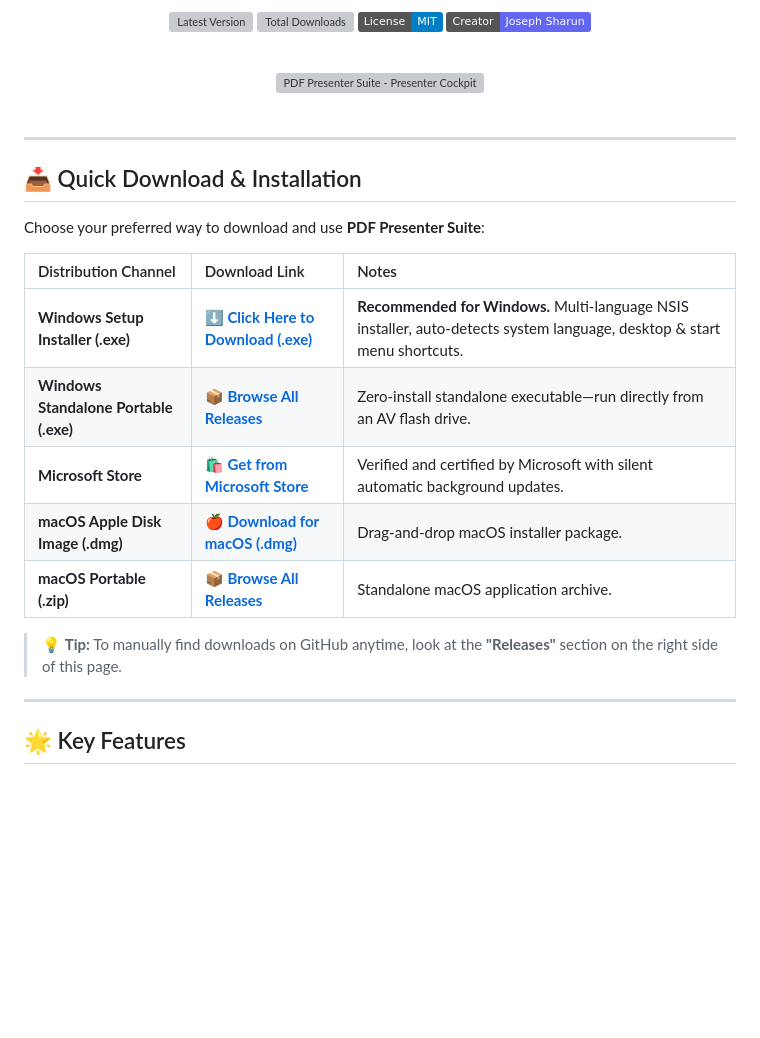
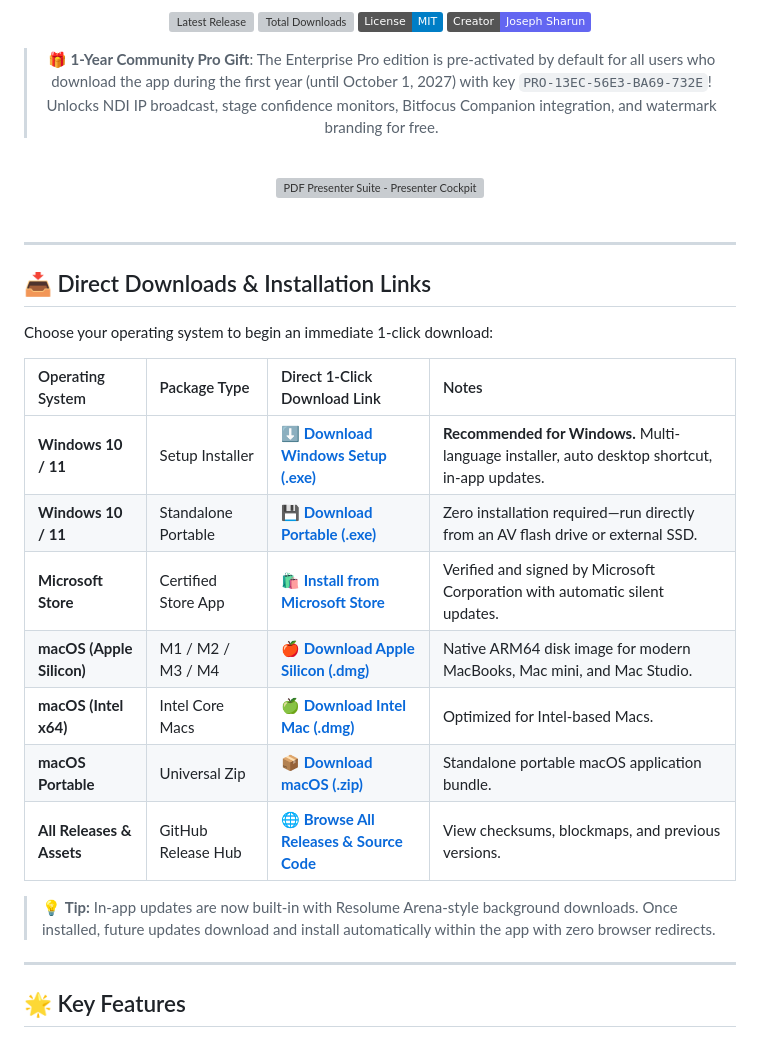
Before and after one commit to SHARUNJOSEPH/pdf-presenter, a Markdown page: README.md, the part around one of its changes. GitHub-like rendering; badges without logos; blank space fills up the shorter version; grey boxes are pictures that could not be loaded.

Commit message:
docs(readme): add direct 1-click download links for Windows & macOS and 1-year community gift notice

```diff
--- a/README.md
+++ b/README.md
@@ -21,7 +24,7 @@
 
 <p>
   <a href="https://github.com/SHARUNJOSEPH/pdf-presenter/releases/latest">
-    <img src="https://img.shields.io/github/v/release/SHARUNJOSEPH/pdf-presenter?color=2ea44f&label=Latest%20Version" alt="Latest Version" />
+    <img src="https://img.shields.io/github/v/release/SHARUNJOSEPH/pdf-presenter?color=2ea44f&label=Latest%20Release" alt="Latest Release" />
   </a>
   <a href="https://github.com/SHARUNJOSEPH/pdf-presenter/releases">
     <img src="https://img.shields.io/github/downloads/SHARUNJOSEPH/pdf-presenter/total?color=blue&label=Total%20Downloads" alt="Total Downloads" />
@@ -34,6 +37,8 @@
   </a>
 </p>
 
+> 🎁 **1-Year Community Pro Gift**: The Enterprise Pro edition is pre-activated by default for all users who download the app during the first year (until October 1, 2027) with key `PRO-13EC-56E3-BA69-732E`! Unlocks NDI IP broadcast, stage confidence monitors, Bitfocus Companion integration, and watermark branding for free.
+
 <br/>
 
 <img src="social-assets/screenshot-1-cockpit-setup-1920x1080.png" alt="PDF Presenter Suite - Presenter Cockpit & Dual-Screen Overview" width="95%" />
@@ -45,19 +50,21 @@
 
 ---
 
-## 📥 Quick Download & Installation
+## 📥 Direct Downloads & Installation Links
 
-Choose your preferred way to download and use **PDF Presenter Suite**:
+Choose your operating system to begin an immediate 1-click download:
 
-| Distribution Channel | Download Link | Notes |
-| :--- | :--- | :--- |
-| **Windows Setup Installer (.exe)** | [**⬇️ Click Here to Download (.exe)**](https://github.com/SHARUNJOSEPH/pdf-presenter/releases/latest) | **Recommended for Windows.** Multi-language NSIS installer, auto-detects system language, desktop & start menu shortcuts. |
-| **Windows Standalone Portable (.exe)** | [**📦 Browse All Releases**](https://github.com/SHARUNJOSEPH/pdf-presenter/releases) | Zero-install standalone executable—run directly from an AV flash drive. |
-| **Microsoft Store** | [**🛍️ Get from Microsoft Store**](https://apps.microsoft.com/detail/9NS3LKFXHBXW) | Verified and certified by Microsoft with silent automatic background updates. |
-| **macOS Apple Disk Image (.dmg)** | [**🍎 Download for macOS (.dmg)**](https://github.com/SHARUNJOSEPH/pdf-presenter/releases/latest) | Drag-and-drop macOS installer package. |
-| **macOS Portable (.zip)** | [**📦 Browse All Releases**](https://github.com/SHARUNJOSEPH/pdf-presenter/releases) | Standalone macOS application archive. |
+| Operating System | Package Type | Direct 1-Click Download Link | Notes |
+| :--- | :--- | :--- | :--- |
+| **Windows 10 / 11** | Setup Installer | [**⬇️ Download Windows Setup (.exe)**](https://github.com/SHARUNJOSEPH/pdf-presenter/releases/download/v1.2.4/PDF.Presenter.Suite.Setup.1.2.4.exe) | **Recommended for Windows.** Multi-language installer, auto desktop shortcut, in-app updates. |
+| **Windows 10 / 11** | Standalone Portable | [**💾 Download Portable (.exe)**](https://github.com/SHARUNJOSEPH/pdf-presenter/releases/download/v1.2.4/PDF.Presenter.Suite.1.2.4.exe) | Zero installation required—run directly from an AV flash drive or external SSD. |
+| **Microsoft Store** | Certified Store App | [**🛍️ Install from Microsoft Store**](https://apps.microsoft.com/detail/9NS3LKFXHBXW) | Verified and signed by Microsoft Corporation with automatic silent updates. |
+| **macOS (Apple Silicon)** | M1 / M2 / M3 / M4 | [**🍎 Download Apple Silicon (.dmg)**](https://github.com/SHARUNJOSEPH/pdf-presenter/releases/download/v1.2.4/PDF.Presenter.Suite-1.2.4-arm64.dmg) | Native ARM64 disk image for modern MacBooks, Mac mini, and Mac Studio. |
+| **macOS (Intel x64)** | Intel Core Macs | [**🍏 Download Intel Mac (.dmg)**](https://github.com/SHARUNJOSEPH/pdf-presenter/releases/download/v1.2.4/PDF.Presenter.Suite-1.2.4.dmg) | Optimized for Intel-based Macs. |
+| **macOS Portable** | Universal Zip | [**📦 Download macOS (.zip)**](https://github.com/SHARUNJOSEPH/pdf-presenter/releases/download/v1.2.4/PDF.Presenter.Suite-1.2.4-arm64-mac.zip) | Standalone portable macOS application bundle. |
+| **All Releases & Assets** | GitHub Release Hub | [**🌐 Browse All Releases & Source Code**](https://github.com/SHARUNJOSEPH/pdf-presenter/releases/latest) | View checksums, blockmaps, and previous versions. |
 
-> 💡 **Tip:** To manually find downloads on GitHub anytime, look at the **"Releases"** section on the right side of this page.
+> 💡 **Tip:** In-app updates are now built-in with Resolume Arena-style background downloads. Once installed, future updates download and install automatically within the app with zero browser redirects.
 
 ---
 
```
Also changed, not shown: other parts of README.md (+9 -6 lines).
